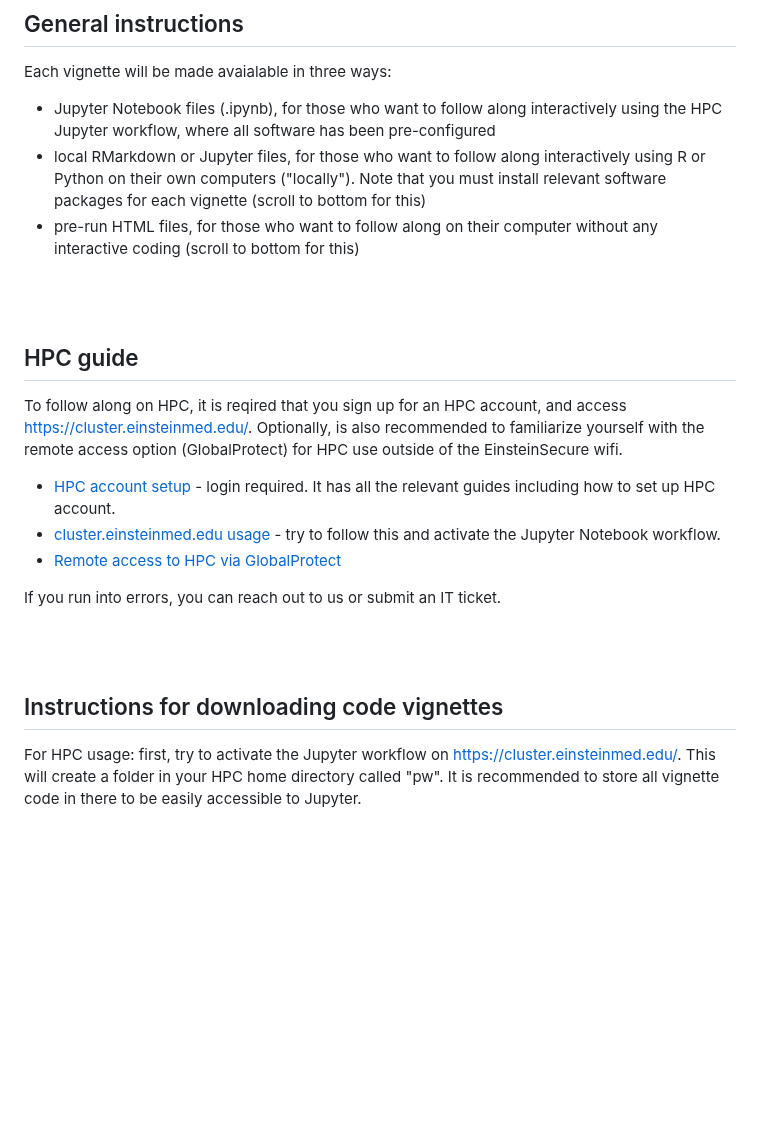
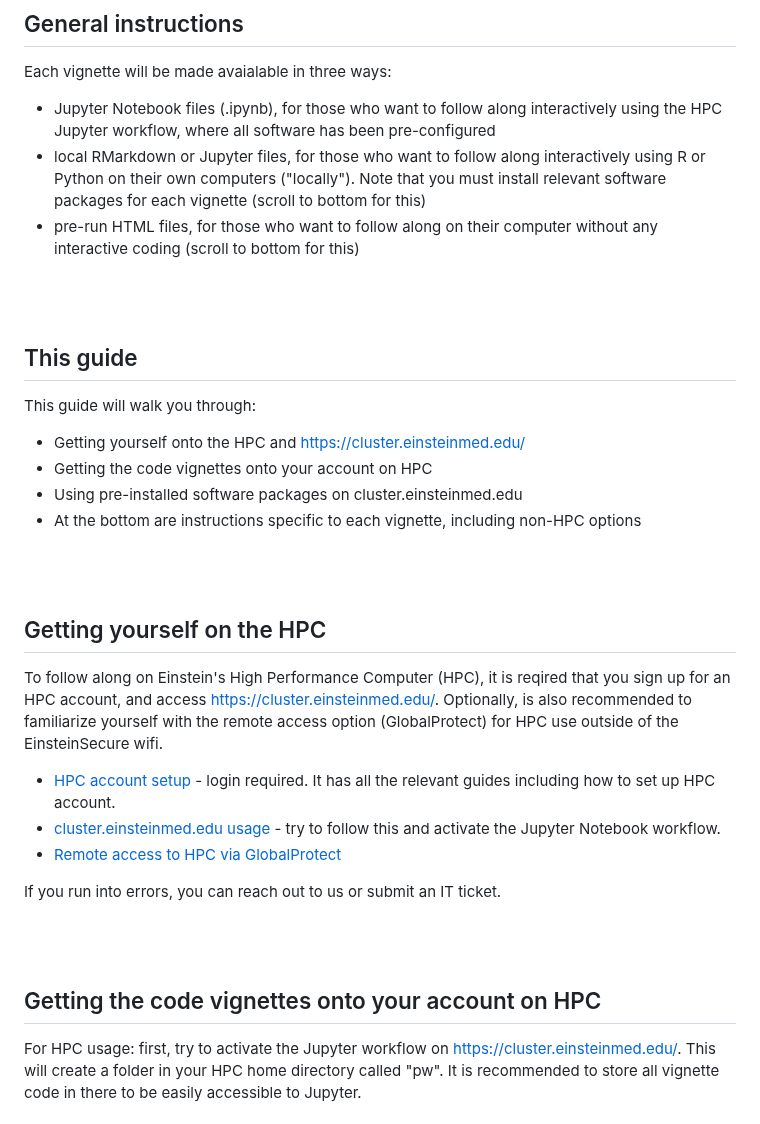
Before and after one commit to EinsteinOmics/OmicsWorkshop, a Markdown page: README.md, the part around the change. Drawn GitHub-style; blank space fills up the shorter version.

```diff
--- a/README.md
+++ b/README.md
@@ -11,13 +11,26 @@ Each vignette will be made avaialable in three ways:
 - local RMarkdown or Jupyter files, for those who want to follow along interactively using R or Python on their own computers ("locally"). Note that you must install relevant software packages for each vignette (scroll to bottom for this)
 - pre-run HTML files, for those who want to follow along on their computer without any interactive coding (scroll to bottom for this)
 
+
+<br />
+<br />
+
+## This guide
+
+This guide will walk you through:
+- Getting yourself onto the HPC and https://cluster.einsteinmed.edu/
+- Getting the code vignettes onto your account on HPC
+- Using pre-installed software packages on cluster.einsteinmed.edu
+- At the bottom are instructions specific to each vignette, including non-HPC options
+
+
 <br />
 <br />
 
 
-## HPC guide
+## Getting yourself on the HPC
 
-To follow along on HPC, it is reqired that you sign up for an HPC account, and access https://cluster.einsteinmed.edu/. Optionally, is also recommended to familiarize yourself with the remote access option (GlobalProtect) for HPC use outside of the EinsteinSecure wifi.
+To follow along on Einstein's High Performance Computer (HPC), it is reqired that you sign up for an HPC account, and access https://cluster.einsteinmed.edu/. Optionally, is also recommended to familiarize yourself with the remote access option (GlobalProtect) for HPC use outside of the EinsteinSecure wifi.
 
 - [HPC account setup](https://montefioreorg.sharepoint.com/sites/Einstein-IT-HPC/SitePages/HPC3.0-UQuick-Start.aspx) - login required. It has all the relevant guides including how to set up HPC account.
 - [cluster.einsteinmed.edu usage](https://montefioreorg.sharepoint.com/sites/Einstein-IT-HPC/Shared%20Documents/Forms/AllItems.aspx?id=%2Fsites%2FEinstein%2DIT%2DHPC%2FShared%20Documents%2FGeneral%2FHPC3%2E0%20docs%2FIntroduction%20to%20Einstein%20HPC%20Portal%2Dv5%2Epdf&parent=%2Fsites%2FEinstein%2DIT%2DHPC%2FShared%20Documents%2FGeneral%2FHPC3%2E0%20docs) - try to follow this and activate the Jupyter Notebook workflow.
@@ -28,7 +41,7 @@ If you run into errors, you can reach out to us or submit an IT ticket.
 <br />
 <br />
 
-## Instructions for downloading code vignettes
+## Getting the code vignettes onto your account on HPC
 
 For HPC usage: first, try to activate the Jupyter workflow on https://cluster.einsteinmed.edu/. This will create a folder in your HPC home directory called "pw". It is recommended to store all vignette code in there to be easily accessible to Jupyter.
 
```
